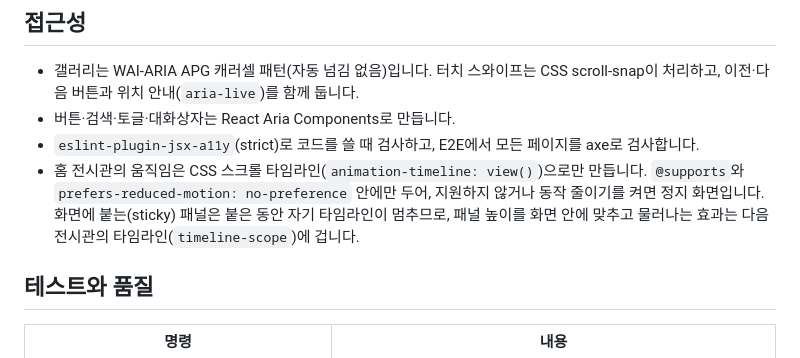
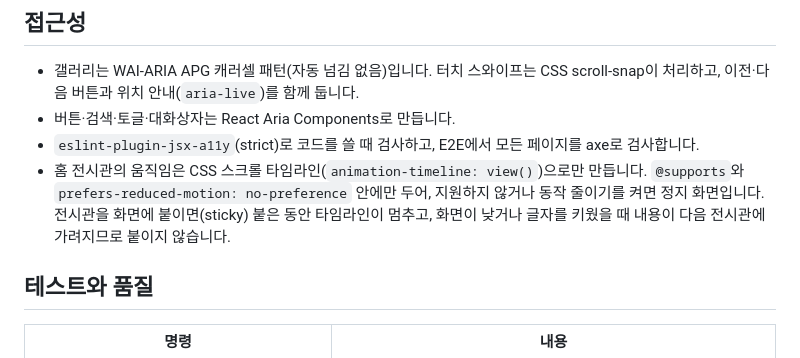
Before and after one commit to ryushin01/Fanatic-Museum, a Markdown page: docs/development.md, the part around the change. Rendered like a GitHub page.

```diff
--- a/docs/development.md
+++ b/docs/development.md
@@ -71,7 +71,7 @@ pnpm build && pnpm preview
 - 갤러리는 WAI-ARIA APG 캐러셀 패턴(자동 넘김 없음)입니다. 터치 스와이프는 CSS scroll-snap이 처리하고, 이전·다음 버튼과 위치 안내(`aria-live`)를 함께 둡니다.
 - 버튼·검색·토글·대화상자는 React Aria Components로 만듭니다.
 - `eslint-plugin-jsx-a11y`(strict)로 코드를 쓸 때 검사하고, E2E에서 모든 페이지를 axe로 검사합니다.
-- 홈 전시관의 움직임은 CSS 스크롤 타임라인(`animation-timeline: view()`)으로만 만듭니다. `@supports`와 `prefers-reduced-motion: no-preference` 안에만 두어, 지원하지 않거나 동작 줄이기를 켜면 정지 화면입니다. 화면에 붙는(sticky) 패널은 붙은 동안 자기 타임라인이 멈추므로, 패널 높이를 화면 안에 맞추고 물러나는 효과는 다음 전시관의 타임라인(`timeline-scope`)에 겁니다.
+- 홈 전시관의 움직임은 CSS 스크롤 타임라인(`animation-timeline: view()`)으로만 만듭니다. `@supports`와 `prefers-reduced-motion: no-preference` 안에만 두어, 지원하지 않거나 동작 줄이기를 켜면 정지 화면입니다. 전시관을 화면에 붙이면(sticky) 붙은 동안 타임라인이 멈추고, 화면이 낮거나 글자를 키웠을 때 내용이 다음 전시관에 가려지므로 붙이지 않습니다.
 
 ## 테스트와 품질
 
```
Also changed, not shown: CHANGELOG.md (+1 -1 lines), README.md (+12 -12 lines), docs/images/home-halls.jpg, docs/images/mobile-halls.jpg, 2 other files.
